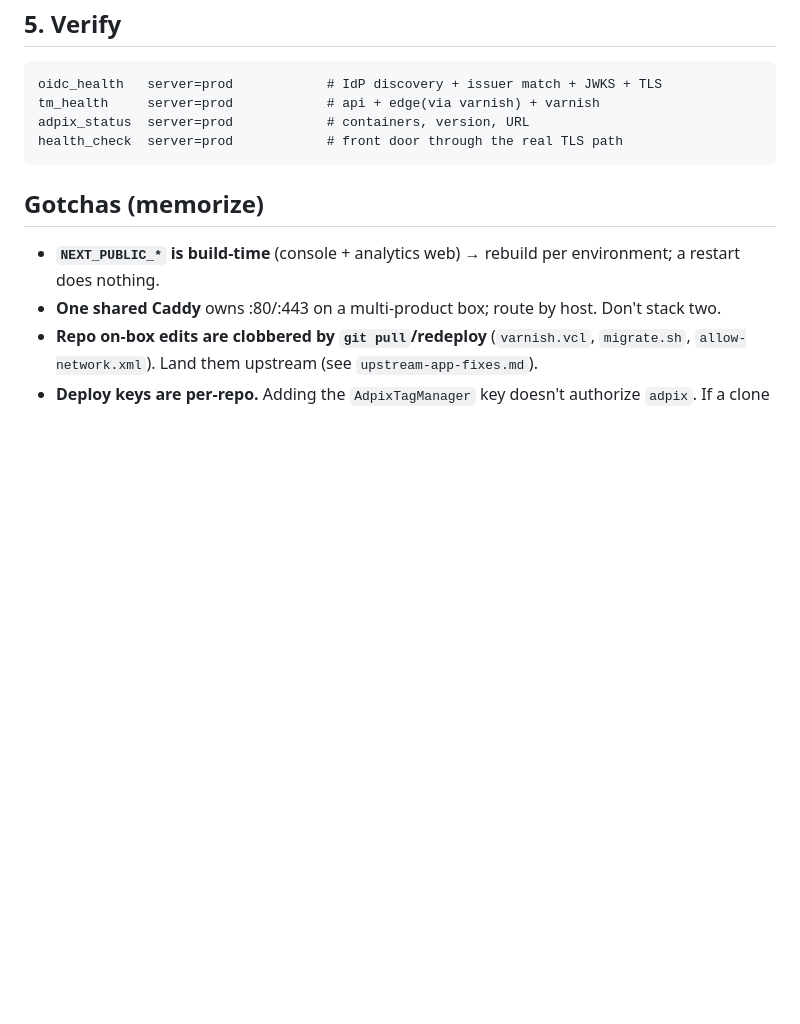
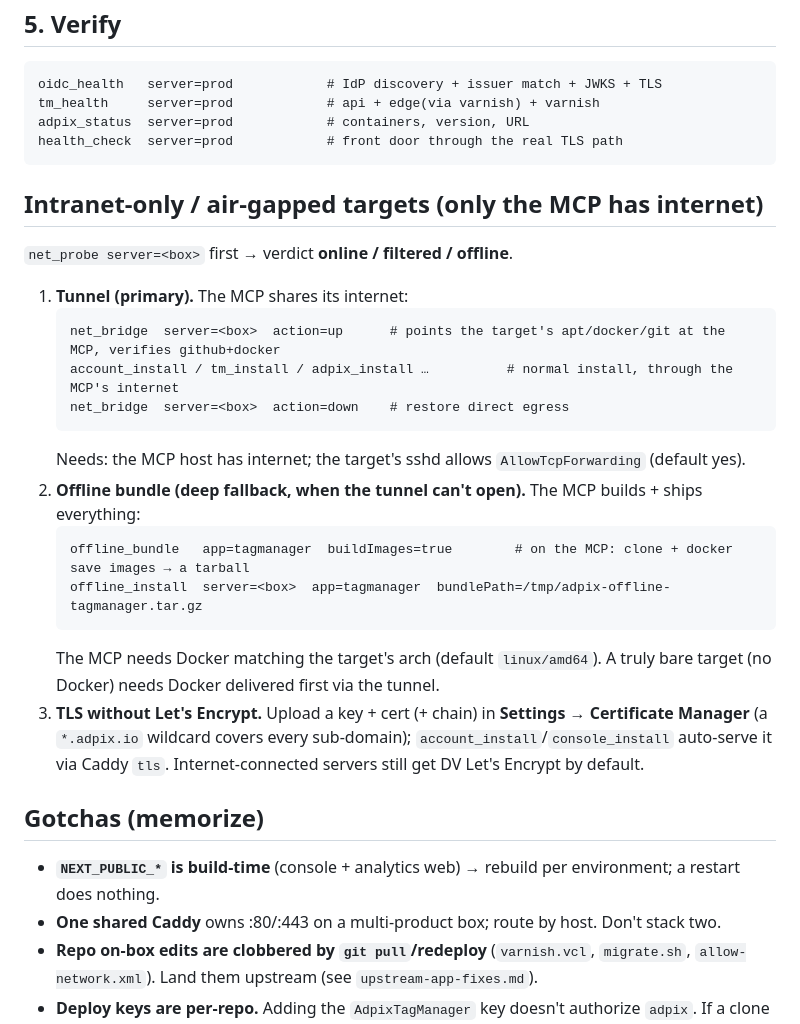
Before and after one commit to mehrabiyan/adpix-devops-mcp, a Markdown page: docs/install-via-mcp-tools.md, the part around the change. Drawn GitHub-style; blank space fills up the shorter version.

Commit message:
docs: air-gap install path in the runbook (net_bridge tunnel + offline bundle + cert manager)
Co-Authored-By: Claude Opus 4.8 (1M context) <noreply@anthropic.com>

````diff
--- a/docs/install-via-mcp-tools.md
+++ b/docs/install-via-mcp-tools.md
@@ -76,6 +76,28 @@ adpix_status  server=prod            # containers, version, URL
 health_check  server=prod            # front door through the real TLS path
 ```
 
+## Intranet-only / air-gapped targets (only the MCP has internet)
+
+`net_probe server=<box>` first → verdict **online / filtered / offline**.
+
+1. **Tunnel (primary).** The MCP shares its internet:
+   ```
+   net_bridge  server=<box>  action=up      # points the target's apt/docker/git at the MCP, verifies github+docker
+   account_install / tm_install / adpix_install …          # normal install, through the MCP's internet
+   net_bridge  server=<box>  action=down    # restore direct egress
+   ```
+   Needs: the MCP host has internet; the target's sshd allows `AllowTcpForwarding` (default yes).
+2. **Offline bundle (deep fallback, when the tunnel can't open).** The MCP builds + ships everything:
+   ```
+   offline_bundle   app=tagmanager  buildImages=true        # on the MCP: clone + docker save images → a tarball
+   offline_install  server=<box>  app=tagmanager  bundlePath=/tmp/adpix-offline-tagmanager.tar.gz
+   ```
+   The MCP needs Docker matching the target's arch (default `linux/amd64`). A truly bare target (no
+   Docker) needs Docker delivered first via the tunnel.
+3. **TLS without Let's Encrypt.** Upload a key + cert (+ chain) in **Settings → Certificate Manager**
+   (a `*.adpix.io` wildcard covers every sub-domain); `account_install`/`console_install` auto-serve it
+   via Caddy `tls`. Internet-connected servers still get DV Let's Encrypt by default.
+
 ## Gotchas (memorize)
 
 - **`NEXT_PUBLIC_*` is build-time** (console + analytics web) → rebuild per environment; a restart does nothing.
````
